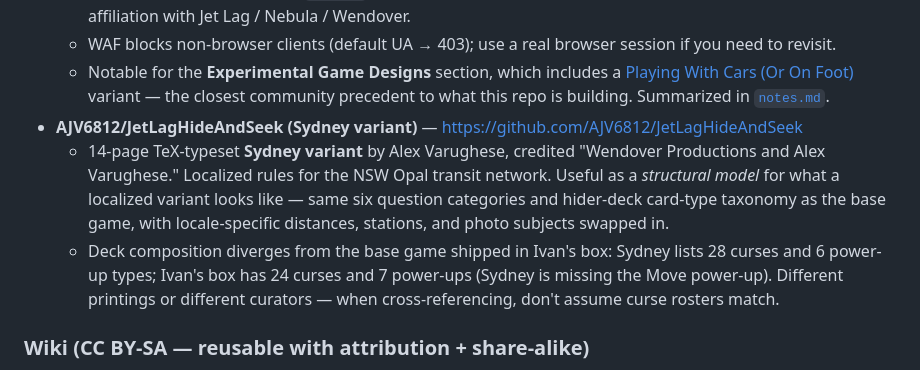
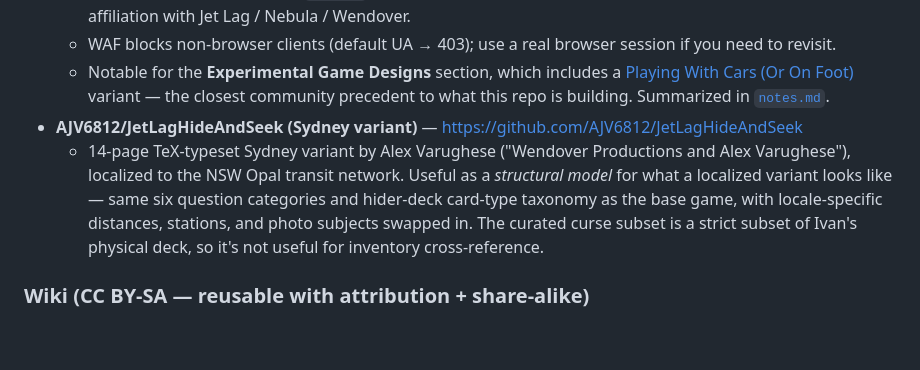
Before and after one commit to ramblin-dev/rural-jet-lag, a Markdown page: hide-and-seek/reference/sources.md, the part around the change. GitHub-like rendering; blank space fills up the shorter version.

Commit message:
Cull stale Sydney variant comparisons
The Sydney variant's curse list is a strict subset of Ivan's physical
deck, so deck-divergence callouts have no remaining design value.
Drops the Sydney footnote in cards.md and the divergence bullet in
sources.md. Keeps the Sydney entry as a structural-model reference
for what a localized variant looks like.

```diff
--- a/hide-and-seek/reference/sources.md
+++ b/hide-and-seek/reference/sources.md
@@ -23,8 +23,7 @@ Annotated index of where the original **Jet Lag: The Game — Hide + Seek** rule
   - WAF blocks non-browser clients (default UA → 403); use a real browser session if you need to revisit.
   - Notable for the **Experimental Game Designs** section, which includes a [Playing With Cars (Or On Foot)](https://www.lifack.ch/docs/experimental_game_designs/playing_with_cars_or_on_foot/) variant — the closest community precedent to what this repo is building. Summarized in [`notes.md`](./notes.md).
 - **AJV6812/JetLagHideAndSeek (Sydney variant)** — <https://github.com/AJV6812/JetLagHideAndSeek>
-  - 14-page TeX-typeset **Sydney variant** by Alex Varughese, credited "Wendover Productions and Alex Varughese." Localized rules for the NSW Opal transit network. Useful as a *structural model* for what a localized variant looks like — same six question categories and hider-deck card-type taxonomy as the base game, with locale-specific distances, stations, and photo subjects swapped in.
-  - Deck composition diverges from the base game shipped in Ivan's box: Sydney lists 28 curses and 6 power-up types; Ivan's box has 24 curses and 7 power-ups (Sydney is missing the Move power-up). Different printings or different curators — when cross-referencing, don't assume curse rosters match.
+  - 14-page TeX-typeset Sydney variant by Alex Varughese ("Wendover Productions and Alex Varughese"), localized to the NSW Opal transit network. Useful as a *structural model* for what a localized variant looks like — same six question categories and hider-deck card-type taxonomy as the base game, with locale-specific distances, stations, and photo subjects swapped in. The curated curse subset is a strict subset of Ivan's physical deck, so it's not useful for inventory cross-reference.
 
 ### Wiki (CC BY-SA — reusable with attribution + share-alike)
 
```
Also changed, not shown: hide-and-seek/reference/cards.md (+1 -1 lines).
